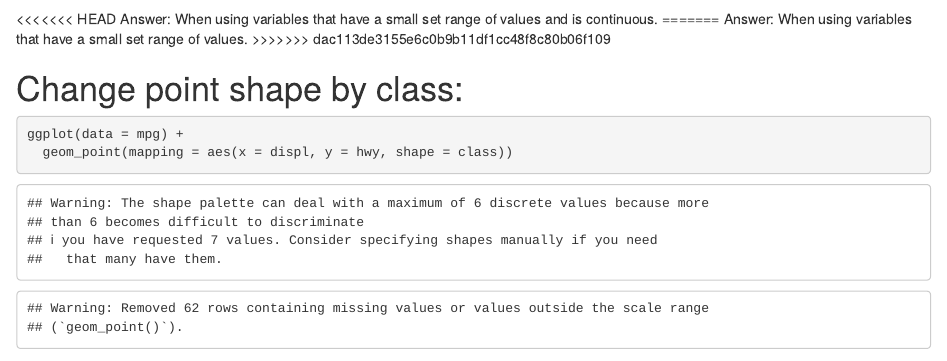
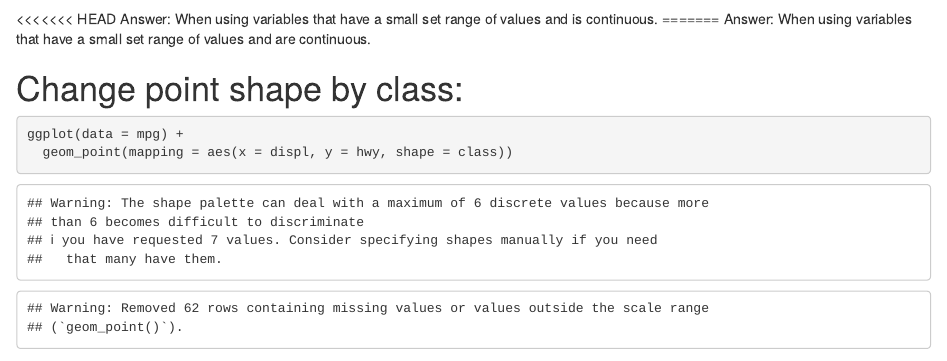
Before and after one commit to JackOchtman/MB5370_Module4_Jack, an R Markdown document (code/Workshop1.Rmd): the page in a window 1100 px wide, from 6240 px down. Rendered offline with R 4.5, knitr and Pandoc, with nearby package versions.

Commit message:
fixed spelling again

````diff
--- a/code/Workshop1.Rmd
+++ b/code/Workshop1.Rmd
@@ -84,8 +84,7 @@ Question: When would using alpha (or size be appropriate??)
 <<<<<<< HEAD
 Answer: When using variables that have a small set range of values and is continuous.
 =======
-Answer: When using variables that have a small set range of values.
->>>>>>> dac113de3155e6c0b9b11df1cc48f8c80b06f109
+Answer: When using variables that have a small set range of values and are continuous.
 
 # Change point shape by class:
 ```{r}
````
